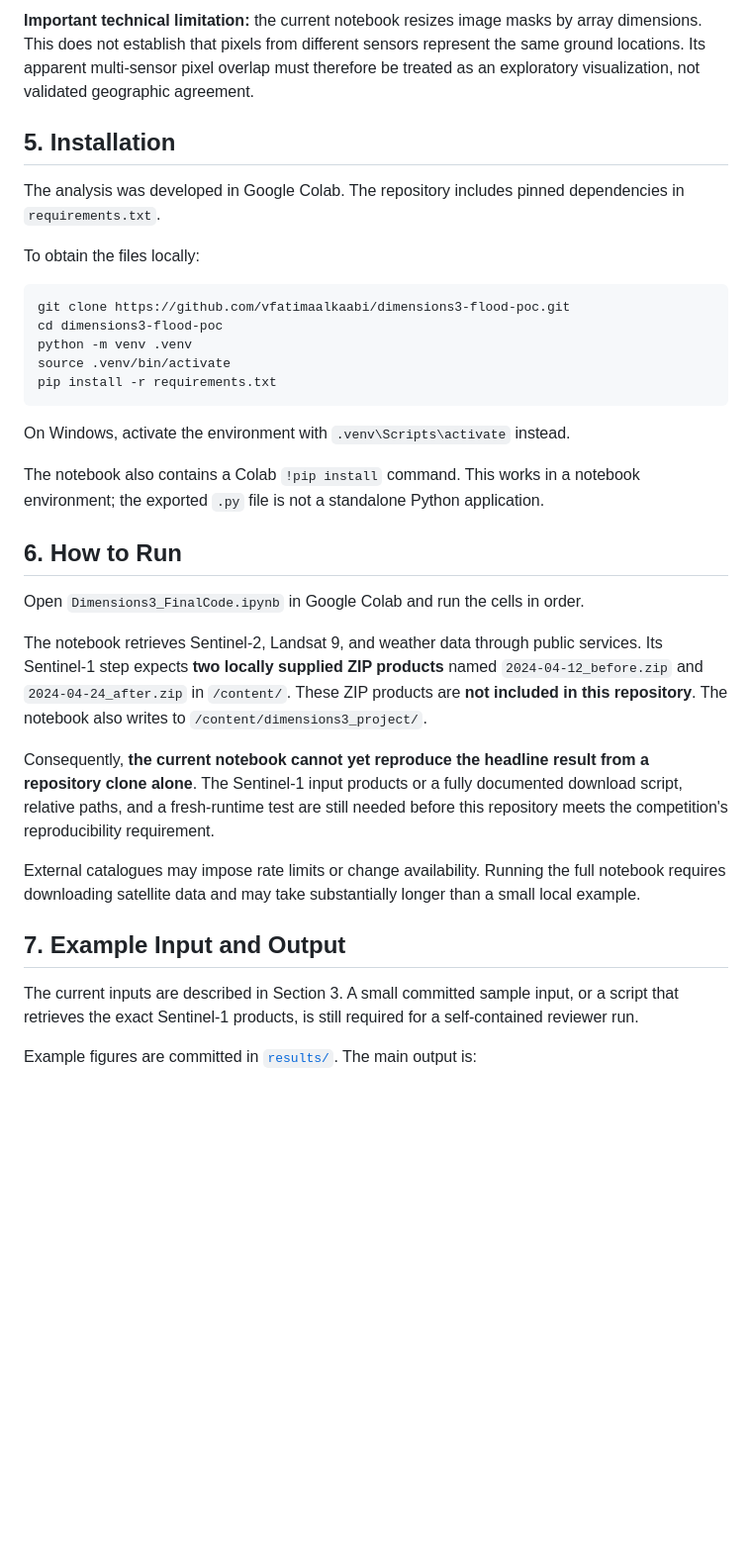
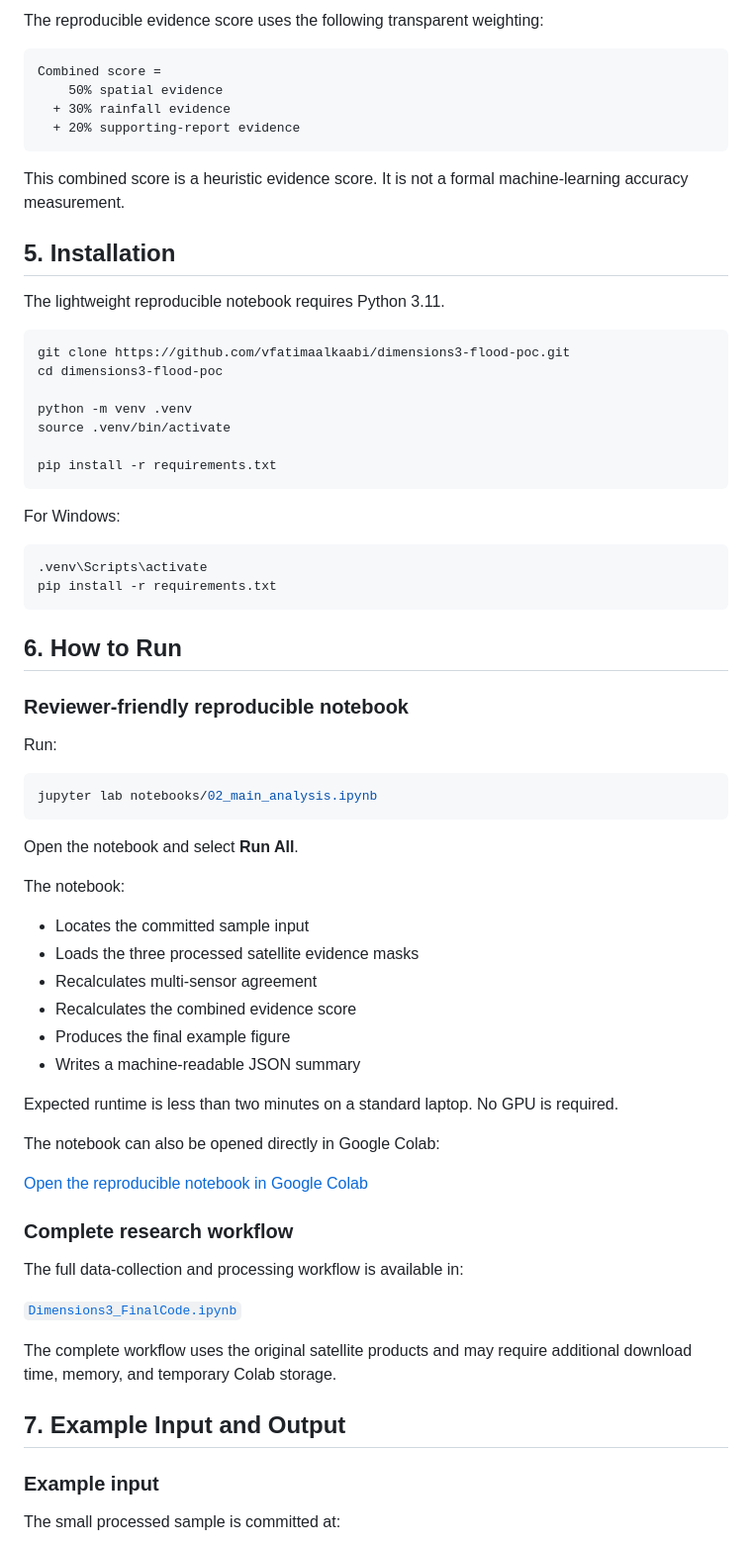
Before and after one commit to vfatimaalkaabi/dimensions3-flood-poc, a Markdown page: README.md, the part around one of its changes. Shown at 99% size. Rendered like a GitHub page; blank space fills up the shorter version.

````diff
--- a/README.md
+++ b/README.md
@@ -48,37 +114,74 @@ The notebook uses thresholds and manually chosen weights to produce a **heuristi
 
-**Important technical limitation:** the current notebook resizes image masks by array dimensions. This does not establish that pixels from different sensors represent the same ground locations. Its apparent multi-sensor pixel overlap must therefore be treated as an exploratory visualization, not validated geographic agreement.
+The reproducible evidence score uses the following transparent weighting:
+
+```text
+Combined score =
+    50% spatial evidence
+  + 30% rainfall evidence
+  + 20% supporting-report evidence
+```
+
+This combined score is a heuristic evidence score. It is not a formal machine-learning accuracy measurement.
 
 ## 5. Installation
 
-The analysis was developed in Google Colab. The repository includes pinned dependencies in `requirements.txt`.
-
-To obtain the files locally:
+The lightweight reproducible notebook requires Python 3.11.
 
 ```bash
 git clone https://github.com/vfatimaalkaabi/dimensions3-flood-poc.git
 cd dimensions3-flood-poc
+
 python -m venv .venv
 source .venv/bin/activate
+
 pip install -r requirements.txt
 ```
 
-On Windows, activate the environment with `.venv\Scripts\activate` instead.
+For Windows:
 
-The notebook also contains a Colab `!pip install` command. This works in a notebook environment; the exported `.py` file is not a standalone Python application.
+```bash
+.venv\Scripts\activate
+pip install -r requirements.txt
+```
 
 ## 6. How to Run
 
-Open `Dimensions3_FinalCode.ipynb` in Google Colab and run the cells in order.
+### Reviewer-friendly reproducible notebook
 
-The notebook retrieves Sentinel-2, Landsat 9, and weather data through public services. Its Sentinel-1 step expects **two locally supplied ZIP products** named `2024-04-12_before.zip` and `2024-04-24_after.zip` in `/content/`. These ZIP products are **not included in this repository**. The notebook also writes to `/content/dimensions3_project/`.
+Run:
 
-Consequently, **the current notebook cannot yet reproduce the headline result from a repository clone alone**. The Sentinel-1 input products or a fully documented download script, relative paths, and a fresh-runtime test are still needed before this repository meets the competition's reproducibility requirement.
+```bash
+jupyter lab notebooks/02_main_analysis.ipynb
+```
 
-External catalogues may impose rate limits or change availability. Running the full notebook requires downloading satellite data and may take substantially longer than a small local example.
+Open the notebook and select **Run All**.
+
+The notebook:
+
+- Locates the committed sample input
+- Loads the three processed satellite evidence masks
+- Recalculates multi-sensor agreement
+- Recalculates the combined evidence score
+- Produces the final example figure
+- Writes a machine-readable JSON summary
+
+Expected runtime is less than two minutes on a standard laptop. No GPU is required.
+
+The notebook can also be opened directly in Google Colab:
+
+[Open the reproducible notebook in Google Colab](https://colab.research.google.com/github/vfatimaalkaabi/dimensions3-flood-poc/blob/main/notebooks/02_main_analysis.ipynb)
+
+### Complete research workflow
+
+The full data-collection and processing workflow is available in:
+
+[`Dimensions3_FinalCode.ipynb`](Dimensions3_FinalCode.ipynb)
+
+The complete workflow uses the original satellite products and may require additional download time, memory, and temporary Colab storage.
 
 ## 7. Example Input and Output
 
-The current inputs are described in Section 3. A small committed sample input, or a script that retrieves the exact Sentinel-1 products, is still required for a self-contained reviewer run.
+### Example input
 
-Example figures are committed in [`results/`](results/). The main output is:
+The small processed sample is committed at:
 
````
Also changed, not shown: other parts of README.md (+177 -56 lines).
